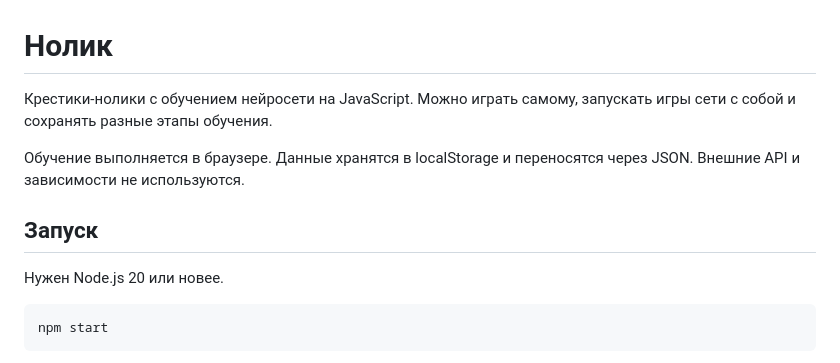
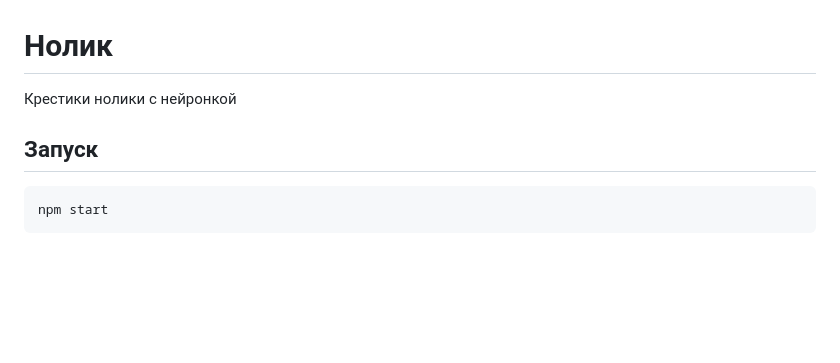
Before and after one commit to amanewave/ttt, a Markdown page: README.md, the part around the change. GitHub-like rendering; blank space fills up the shorter version.

````diff
--- a/README.md
+++ b/README.md
@@ -1,12 +1,8 @@
 # Нолик
 
-Крестики-нолики с обучением нейросети на JavaScript. Можно играть самому, запускать игры сети с собой и сохранять разные этапы обучения.
-
-Обучение выполняется в браузере. Данные хранятся в localStorage и переносятся через JSON. Внешние API и зависимости не используются.
+Крестики нолики с нейронкой
 
 ## Запуск
-
-Нужен Node.js 20 или новее.
 
 ```sh
 npm start
````
